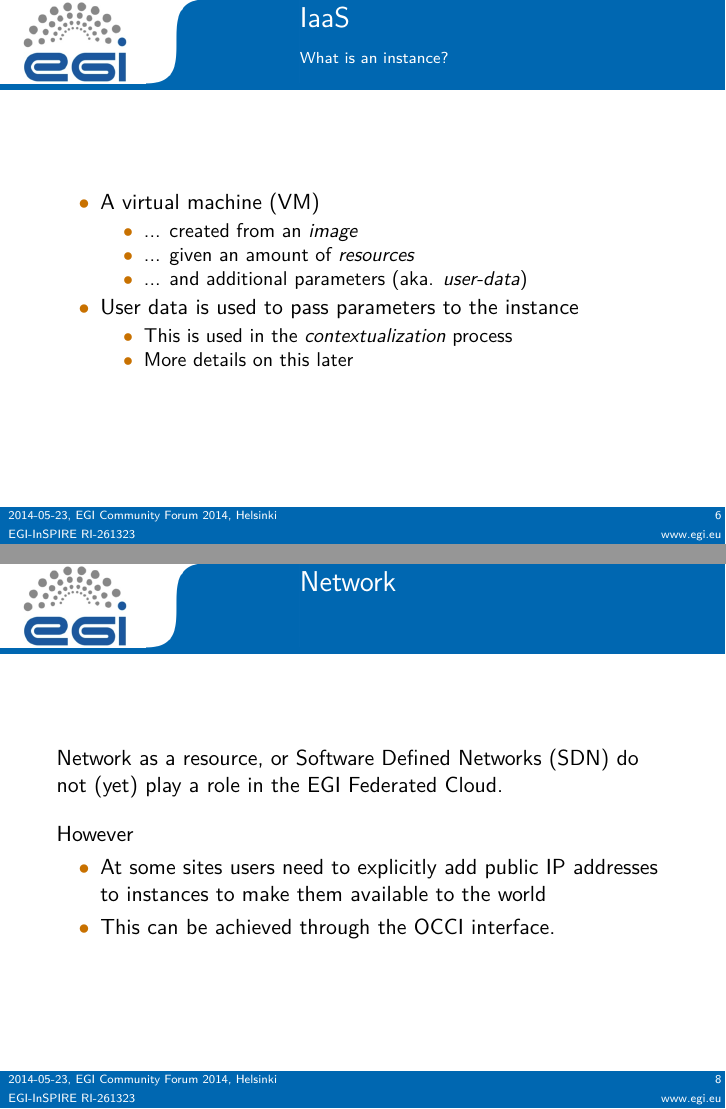
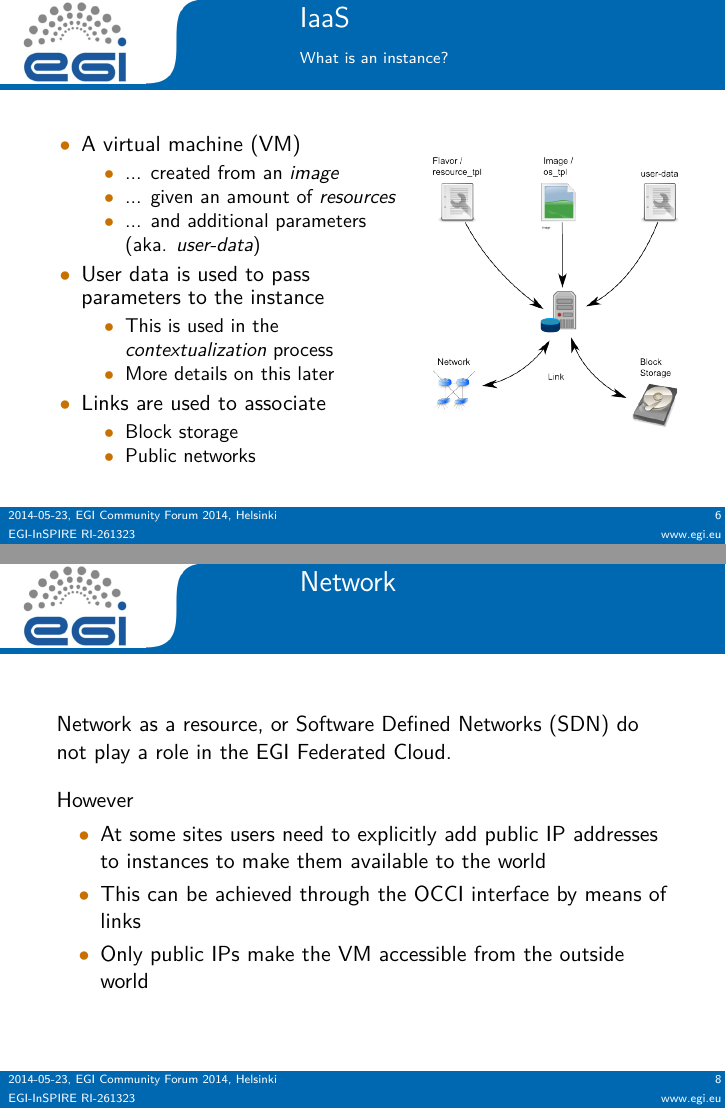
Before and after one commit to bhagemeier/cf14-best-practices, LaTeX slides (2014-05-23_Best_Practices.tex, which reads iaas.tex): pages 6 and 8 of 46 before the commit and pages 7 and 9 of 47 after it, joined at a grey line. Compiled offline with pdfLaTeX.

Commit message:
linking additional resources

```diff
--- a/iaas.tex
+++ b/iaas.tex
@@ -46,6 +46,8 @@ There are various answers to this question
 \begin{frame}
 \frametitle{IaaS}
 \framesubtitle{What is an instance?}
+\begin{columns}
+\column{.6\textwidth}
 \begin{itemize}
 \item A virtual machine (VM)
   \begin{itemize}
@@ -58,7 +60,18 @@ There are various answers to this question
   \item This is used in the \emph{contextualization} process
   \item More details on this \hyperlink{part_contextualization}{later}
   \end{itemize}
+  \item Links are used to associate
+  \begin{itemize}
+  \item Block storage
+  \item Public networks
+  \end{itemize}
 \end{itemize}
+\column{.4\textwidth}
+\begin{tikzpicture}[overlay]
+\node<1> at (2,0) [absolute,overlay] {\pgfimage[width=\textwidth]{images/Instance_Ingredients.png}};
+\node<2> at (2,0) [absolute,overlay] {\pgfimage[width=\textwidth]{images/Instance_Links.png}};
+\end{tikzpicture}
+\end{columns}
 \end{frame}
 
 %%%%%%%%%%%%%%%%%%%%%%%%%%%%%%%%%%%%%%%%%%%%%%%%%%%%%%%%%%%%%%%%%%%%%%%%%%%
@@ -90,14 +103,16 @@ Storage usually comes in two flavors
 %%%%%%%%%%%%%%%%%%%%%%%%%%%%%%%%%%%%%%%%%%%%%%%%%%%%%%%%%%%%%%%%%%%%%%%%%%%
 \begin{frame}
 \frametitle{Network}
-Network as a resource, or Software Defined Networks (SDN) do not (yet) play a role in the EGI Federated Cloud.
+Network as a resource, or Software Defined Networks (SDN) do not play
+a role in the EGI Federated Cloud.
 
 \vspace{1em}
 However
 \begin{itemize}
 \item At some sites users need to explicitly add public IP addresses
   to instances to make them available to the world
-\item This can be achieved through the OCCI interface.
+\item This can be achieved through the OCCI interface by means of links
+\item Only public IPs make the VM accessible from the outside world
 \end{itemize}
 \end{frame}
 
```
Also changed, not shown: images/Instance_Ingredients.png (added), images/Instance_Ingredients.svg (added), images/Instance_Links.png (added), iaas.tex (2 more changed lines).
